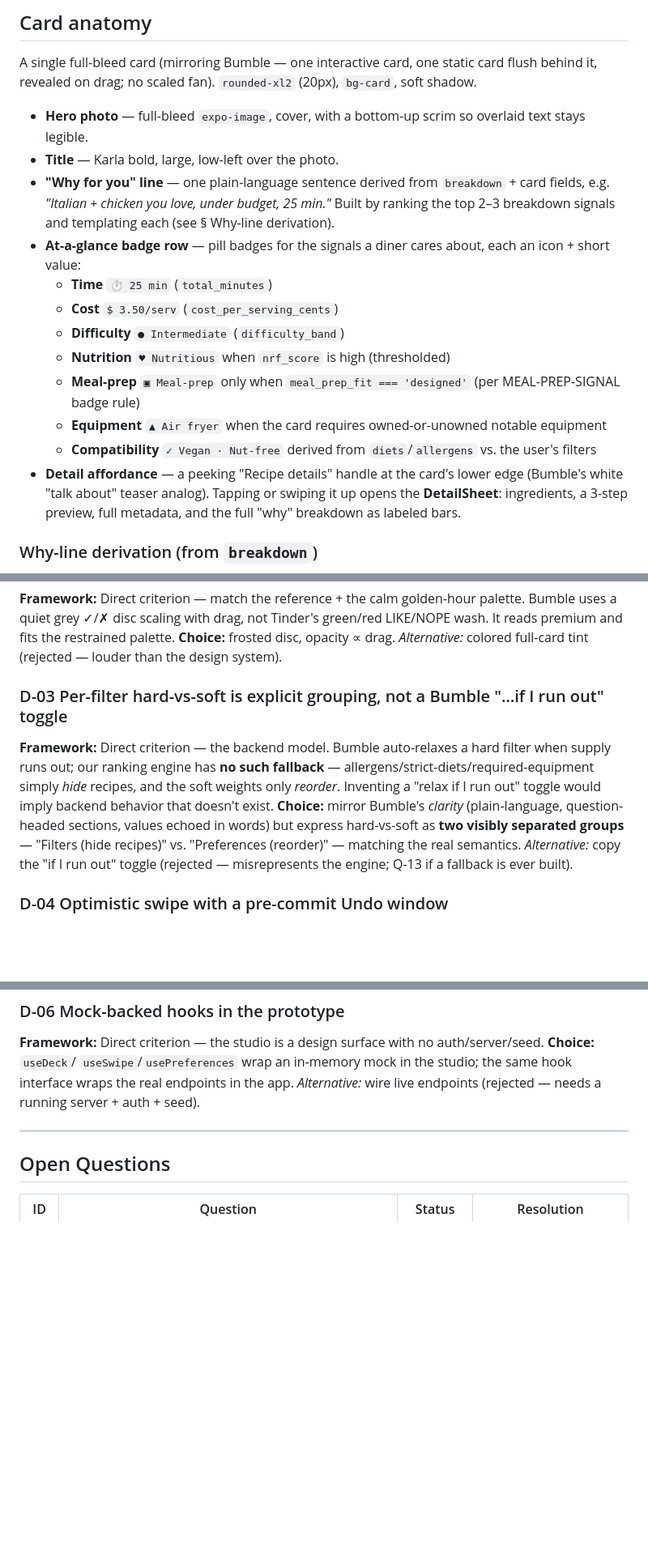
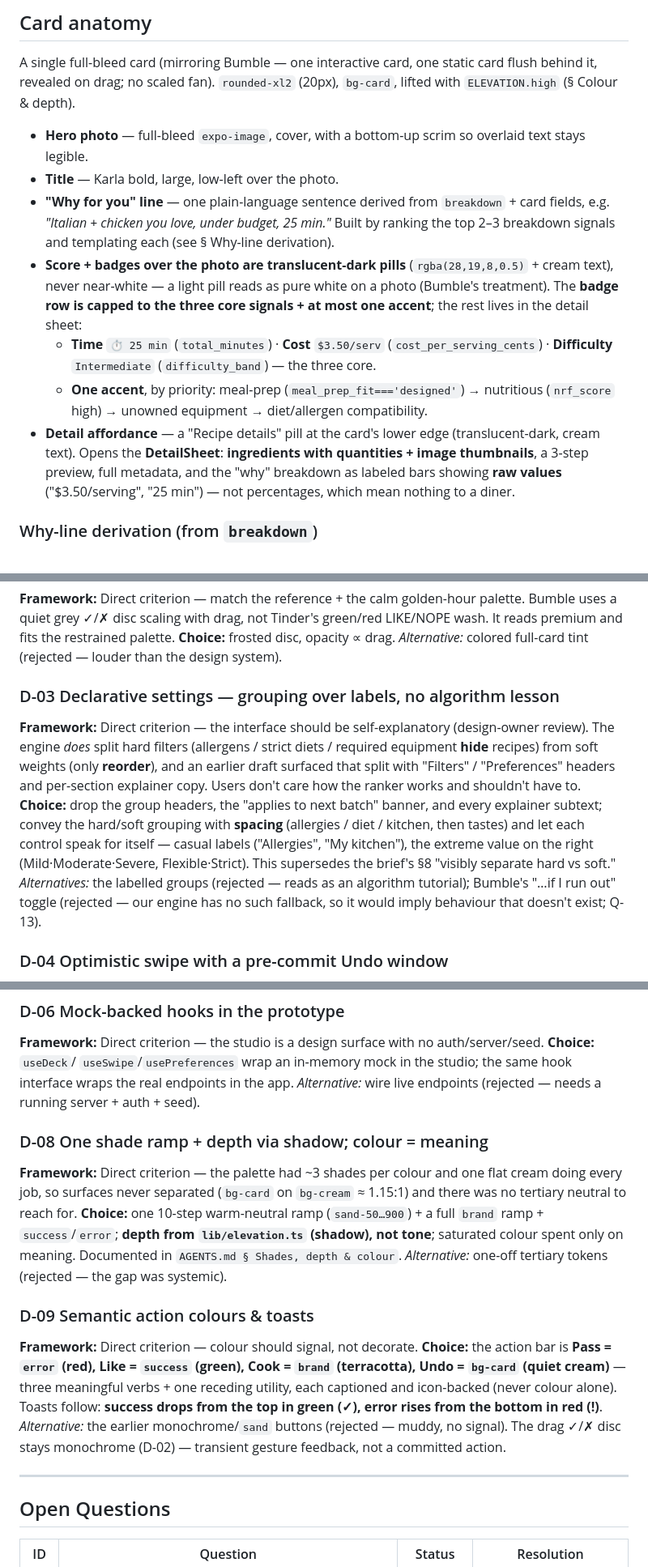
Before and after one commit to jordangaston/harvest, a Markdown page: docs/swipe-ui/DESIGN.md, 3 parts joined by grey strips. Shown at 81% size. Rendered like a GitHub page; blank space fills up the shorter version.

Commit message:
docs(swipe): sync design doc body to the built state
Body was still describing the pre-review design. Updated: card anatomy
(translucent-dark on-photo pills, badge cap, detail raw values + ingredient
thumbnails), new § Colour & depth, D-03 rewritten as declarative-settings,
added D-08 (shade ramp + depth-via-shadow) and D-09 (semantic colours & toasts),
mapping row 14 (super → cookbook picker), motion/states for semantic toasts.

Co-Authored-By: Claude Opus 4.8 (1M context) <noreply@anthropic.com>

```diff
--- a/docs/swipe-ui/DESIGN.md
+++ b/docs/swipe-ui/DESIGN.md
@@ -216,24 +216,24 @@ wiring once `GET`/`PUT /v1/preferences` exist.
 ## Card anatomy
 
 A single full-bleed card (mirroring Bumble — one interactive card, one static card flush behind it, revealed
-on drag; no scaled fan). `rounded-xl2` (20px), `bg-card`, soft shadow.
+on drag; no scaled fan). `rounded-xl2` (20px), `bg-card`, lifted with `ELEVATION.high` (§ Colour & depth).
 
 - **Hero photo** — full-bleed `expo-image`, cover, with a bottom-up scrim so overlaid text stays legible.
 - **Title** — Karla bold, large, low-left over the photo.
 - **"Why for you" line** — one plain-language sentence derived from `breakdown` + card fields, e.g.
   *"Italian + chicken you love, under budget, 25 min."* Built by ranking the top 2–3 breakdown signals and
   templating each (see § Why-line derivation).
-- **At-a-glance badge row** — pill badges for the signals a diner cares about, each an icon + short value:
-  - **Time** `⏱ 25 min` (`total_minutes`)
-  - **Cost** `$ 3.50/serv` (`cost_per_serving_cents`)
-  - **Difficulty** `● Intermediate` (`difficulty_band`)
-  - **Nutrition** `♥ Nutritious` when `nrf_score` is high (thresholded)
-  - **Meal-prep** `▣ Meal-prep` only when `meal_prep_fit === 'designed'` (per MEAL-PREP-SIGNAL badge rule)
-  - **Equipment** `▲ Air fryer` when the card requires owned-or-unowned notable equipment
-  - **Compatibility** `✓ Vegan · Nut-free` derived from `diets`/`allergens` vs. the user's filters
-- **Detail affordance** — a peeking "Recipe details" handle at the card's lower edge (Bumble's white
-  "talk about" teaser analog). Tapping or swiping it up opens the **DetailSheet**: ingredients, a 3-step
-  preview, full metadata, and the full "why" breakdown as labeled bars.
+- **Score + badges over the photo are translucent-dark pills** (`rgba(28,19,8,0.5)` + cream text), never
+  near-white — a light pill reads as pure white on a photo (Bumble's treatment). The **badge row is capped to
+  the three core signals + at most one accent**; the rest lives in the detail sheet:
+  - **Time** `⏱ 25 min` (`total_minutes`) · **Cost** `$3.50/serv` (`cost_per_serving_cents`) ·
+    **Difficulty** `Intermediate` (`difficulty_band`) — the three core.
+  - **One accent**, by priority: meal-prep (`meal_prep_fit==='designed'`) → nutritious (`nrf_score` high) →
+    unowned equipment → diet/allergen compatibility.
+- **Detail affordance** — a "Recipe details" pill at the card's lower edge (translucent-dark, cream text).
+  Opens the **DetailSheet**: **ingredients with quantities + image thumbnails**, a 3-step preview, full
+  metadata, and the "why" breakdown as labeled bars showing **raw values** ("$3.50/serving", "25 min") — not
+  percentages, which mean nothing to a diner.
 
 ### Why-line derivation (from `breakdown`)
 
@@ -518,14 +538,17 @@ grey ✓/✗ disc scaling with drag, not Tinder's green/red LIKE/NOPE wash. It r
 restrained palette. **Choice:** frosted disc, opacity ∝ drag. *Alternative:* colored full-card tint (rejected
 — louder than the design system).
 
-### D-03 Per-filter hard-vs-soft is explicit grouping, not a Bumble "…if I run out" toggle
-**Framework:** Direct criterion — the backend model. Bumble auto-relaxes a hard filter when supply runs out;
-our ranking engine has **no such fallback** — allergens/strict-diets/required-equipment simply *hide*
-recipes, and the soft weights only *reorder*. Inventing a "relax if I run out" toggle would imply backend
-behavior that doesn't exist. **Choice:** mirror Bumble's *clarity* (plain-language, question-headed sections,
-values echoed in words) but express hard-vs-soft as **two visibly separated groups** — "Filters (hide
-recipes)" vs. "Preferences (reorder)" — matching the real semantics. *Alternative:* copy the "if I run out"
-toggle (rejected — misrepresents the engine; Q-13 if a fallback is ever built).
+### D-03 Declarative settings — grouping over labels, no algorithm lesson
+**Framework:** Direct criterion — the interface should be self-explanatory (design-owner review). The engine
+*does* split hard filters (allergens / strict diets / required equipment **hide** recipes) from soft weights
+(only **reorder**), and an earlier draft surfaced that split with "Filters" / "Preferences" headers and
+per-section explainer copy. Users don't care how the ranker works and shouldn't have to. **Choice:** drop the
+group headers, the "applies to next batch" banner, and every explainer subtext; convey the hard/soft grouping
+with **spacing** (allergies / diet / kitchen, then tastes) and let each control speak for itself — casual
+labels ("Allergies", "My kitchen"), the extreme value on the right (Mild·Moderate·Severe, Flexible·Strict).
+This supersedes the brief's §8 "visibly separate hard vs soft." *Alternatives:* the labelled groups
+(rejected — reads as an algorithm tutorial); Bumble's "…if I run out" toggle (rejected — our engine has no
+such fallback, so it would imply behaviour that doesn't exist; Q-13).
 
 ### D-04 Optimistic swipe with a pre-commit Undo window
 **Framework:** Direct criterion — never lose/double-count a swipe, with an accessible Undo despite no
@@ -554,6 +577,21 @@ app-wide).
 `useSwipe`/`usePreferences` wrap an in-memory mock in the studio; the same hook interface wraps the real
 endpoints in the app. *Alternative:* wire live endpoints (rejected — needs a running server + auth + seed).
 
+### D-08 One shade ramp + depth via shadow; colour = meaning
+**Framework:** Direct criterion — the palette had ~3 shades per colour and one flat cream doing every job, so
+surfaces never separated (`bg-card` on `bg-cream` ≈ 1.15:1) and there was no tertiary neutral to reach for.
+**Choice:** one 10-step warm-neutral ramp (`sand-50…900`) + a full `brand` ramp + `success`/`error`; **depth
+from `lib/elevation.ts` (shadow), not tone**; saturated colour spent only on meaning. Documented in
+`AGENTS.md § Shades, depth & colour`. *Alternative:* one-off tertiary tokens (rejected — the gap was systemic).
+
+### D-09 Semantic action colours & toasts
+**Framework:** Direct criterion — colour should signal, not decorate. **Choice:** the action bar is
+**Pass = `error` (red), Like = `success` (green), Cook = `brand` (terracotta), Undo = `bg-card` (quiet
+cream)** — three meaningful verbs + one receding utility, each captioned and icon-backed (never colour
+alone). Toasts follow: **success drops from the top in green (✓), error rises from the bottom in red (!)**.
+*Alternative:* the earlier monochrome/`sand` buttons (rejected — muddy, no signal). The drag ✓/✗ disc stays
+monochrome (D-02) — transient gesture feedback, not a committed action.
+
 ---
 
 ## Open Questions
```
Also changed, not shown: other parts of docs/swipe-ui/DESIGN.md (+26 -5 lines).
